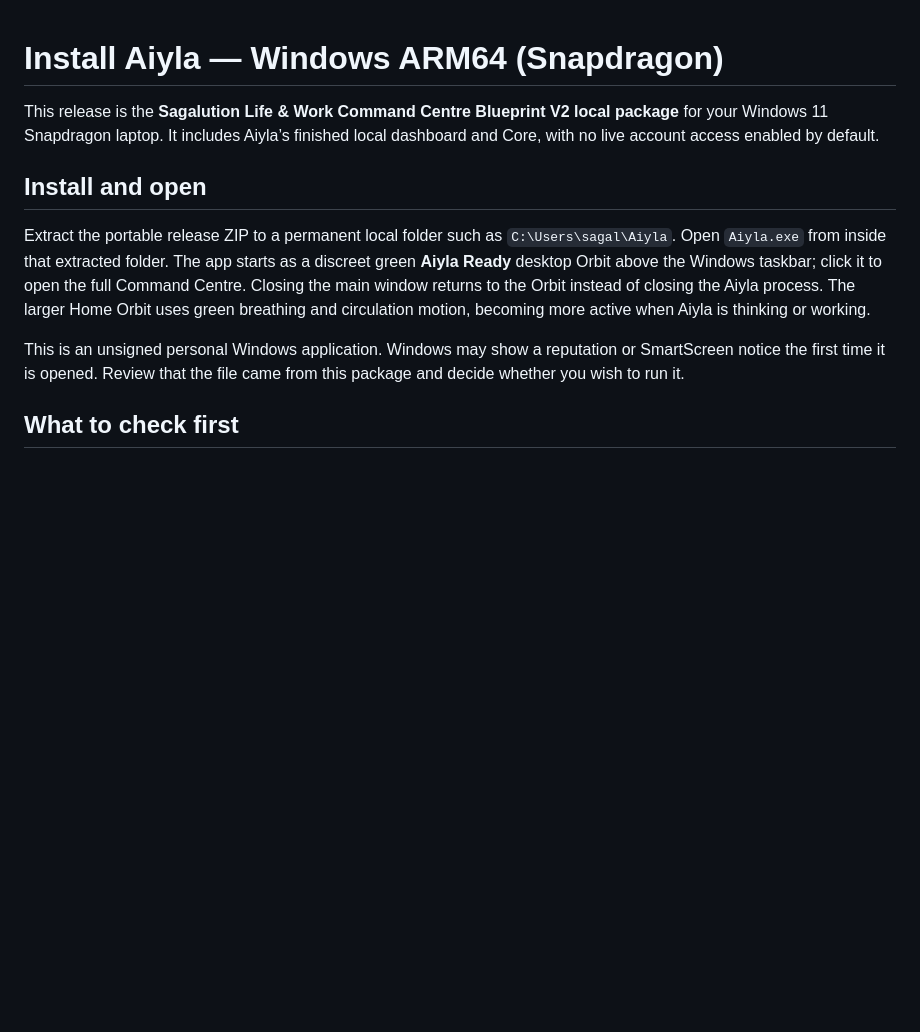
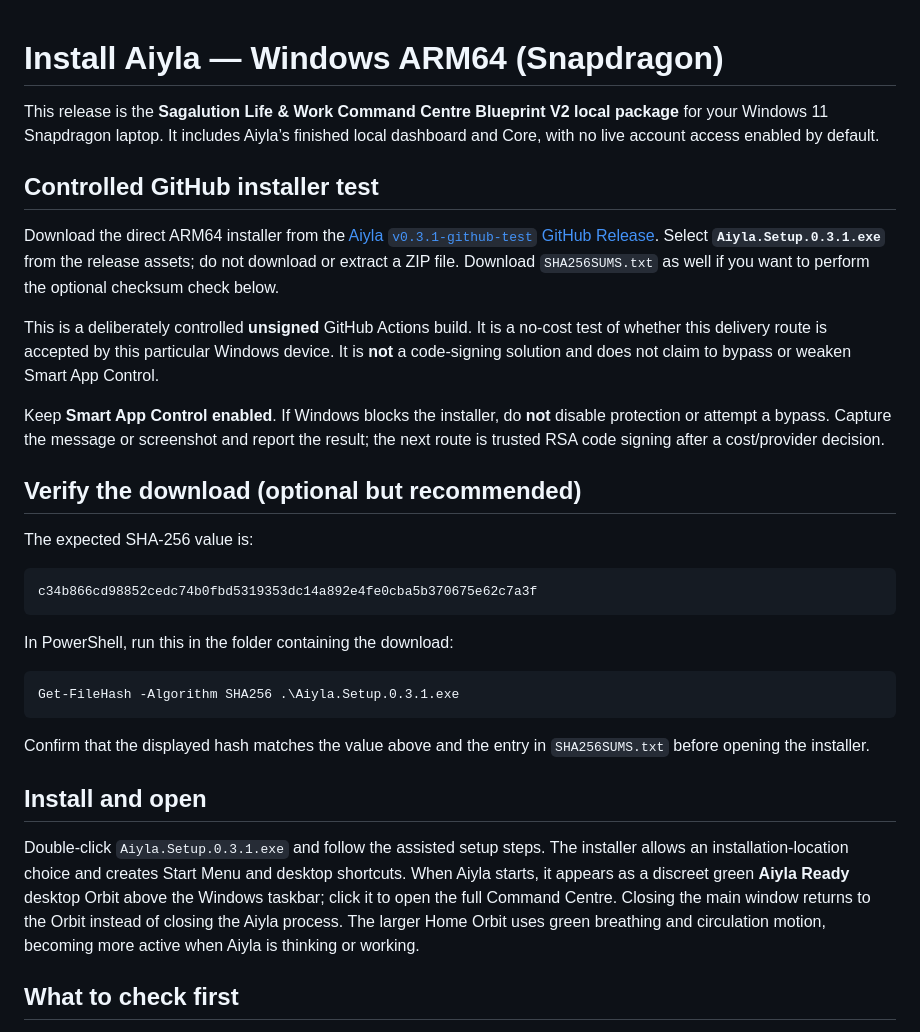
Before and after one commit to sagalution2027/sagalution-aiyla, a Markdown page: INSTALL-AIYLA-ARM64.md, the part around the change. Drawn GitHub-style; blank space fills up the shorter version.

````diff
--- a/INSTALL-AIYLA-ARM64.md
+++ b/INSTALL-AIYLA-ARM64.md
@@ -2,11 +2,33 @@
 
 This release is the **Sagalution Life & Work Command Centre Blueprint V2 local package** for your Windows 11 Snapdragon laptop. It includes Aiyla’s finished local dashboard and Core, with no live account access enabled by default.
 
+## Controlled GitHub installer test
+
+Download the direct ARM64 installer from the [Aiyla `v0.3.1-github-test` GitHub Release](https://github.com/sagalution2027/sagalution-aiyla/releases/tag/v0.3.1-github-test). Select **`Aiyla.Setup.0.3.1.exe`** from the release assets; do not download or extract a ZIP file. Download `SHA256SUMS.txt` as well if you want to perform the optional checksum check below.
+
+This is a deliberately controlled **unsigned** GitHub Actions build. It is a no-cost test of whether this delivery route is accepted by this particular Windows device. It is **not** a code-signing solution and does not claim to bypass or weaken Smart App Control.
+
+Keep **Smart App Control enabled**. If Windows blocks the installer, do **not** disable protection or attempt a bypass. Capture the message or screenshot and report the result; the next route is trusted RSA code signing after a cost/provider decision.
+
+## Verify the download (optional but recommended)
+
+The expected SHA-256 value is:
+
+```text
+c34b866cd98852cedc74b0fbd5319353dc14a892e4fe0cba5b370675e62c7a3f
+```
+
+In PowerShell, run this in the folder containing the download:
+
+```powershell
+Get-FileHash -Algorithm SHA256 .\Aiyla.Setup.0.3.1.exe
+```
+
+Confirm that the displayed hash matches the value above and the entry in `SHA256SUMS.txt` before opening the installer.
+
 ## Install and open
 
-Extract the portable release ZIP to a permanent local folder such as `C:\Users\sagal\Aiyla`. Open `Aiyla.exe` from inside that extracted folder. The app starts as a discreet green **Aiyla Ready** desktop Orbit above the Windows taskbar; click it to open the full Command Centre. Closing the main window returns to the Orbit instead of closing the Aiyla process. The larger Home Orbit uses green breathing and circulation motion, becoming more active when Aiyla is thinking or working.
-
-This is an unsigned personal Windows application. Windows may show a reputation or SmartScreen notice the first time it is opened. Review that the file came from this package and decide whether you wish to run it.
+Double-click `Aiyla.Setup.0.3.1.exe` and follow the assisted setup steps. The installer allows an installation-location choice and creates Start Menu and desktop shortcuts. When Aiyla starts, it appears as a discreet green **Aiyla Ready** desktop Orbit above the Windows taskbar; click it to open the full Command Centre. Closing the main window returns to the Orbit instead of closing the Aiyla process. The larger Home Orbit uses green breathing and circulation motion, becoming more active when Aiyla is thinking or working.
 
 ## What to check first
 
````
Also changed, not shown: README.md (+3 -1 lines).
